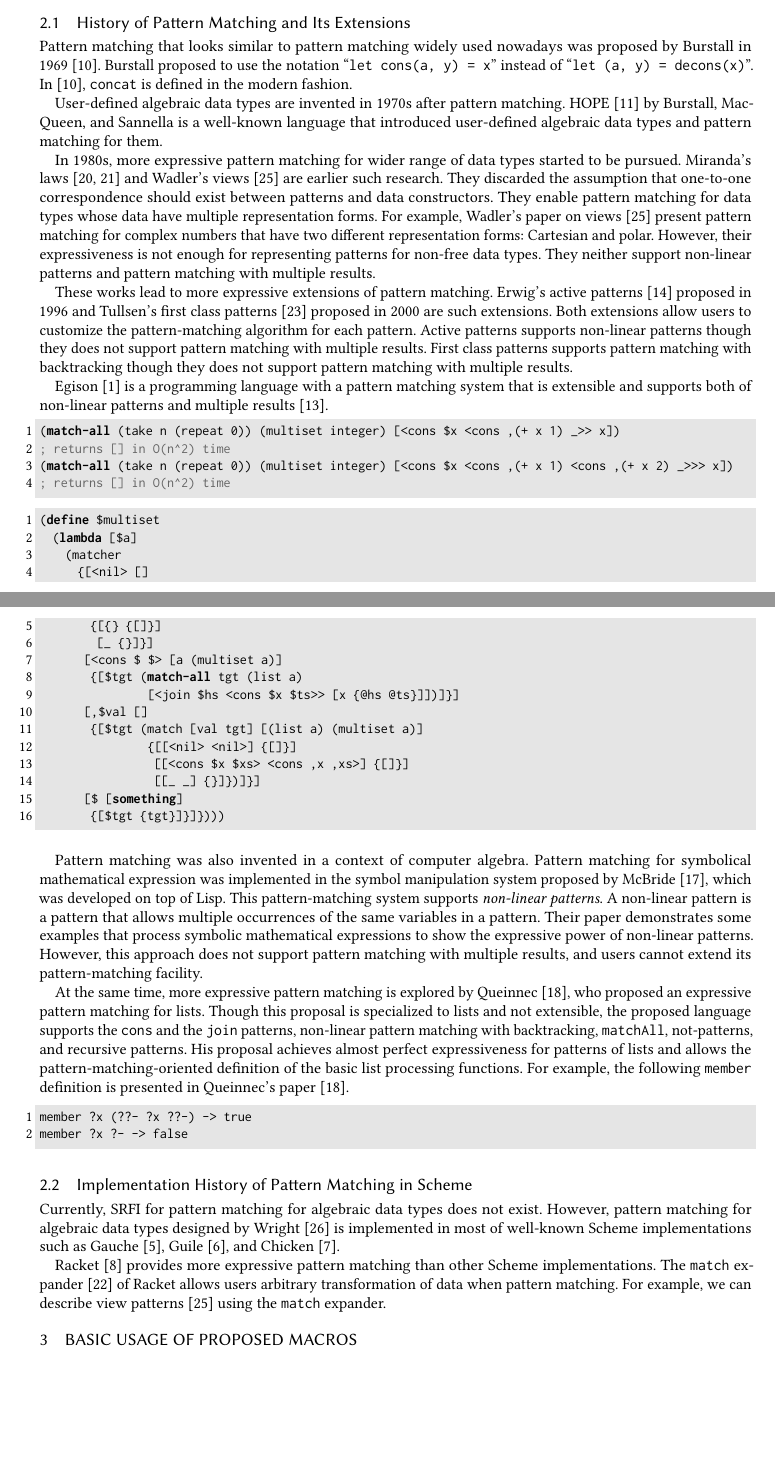
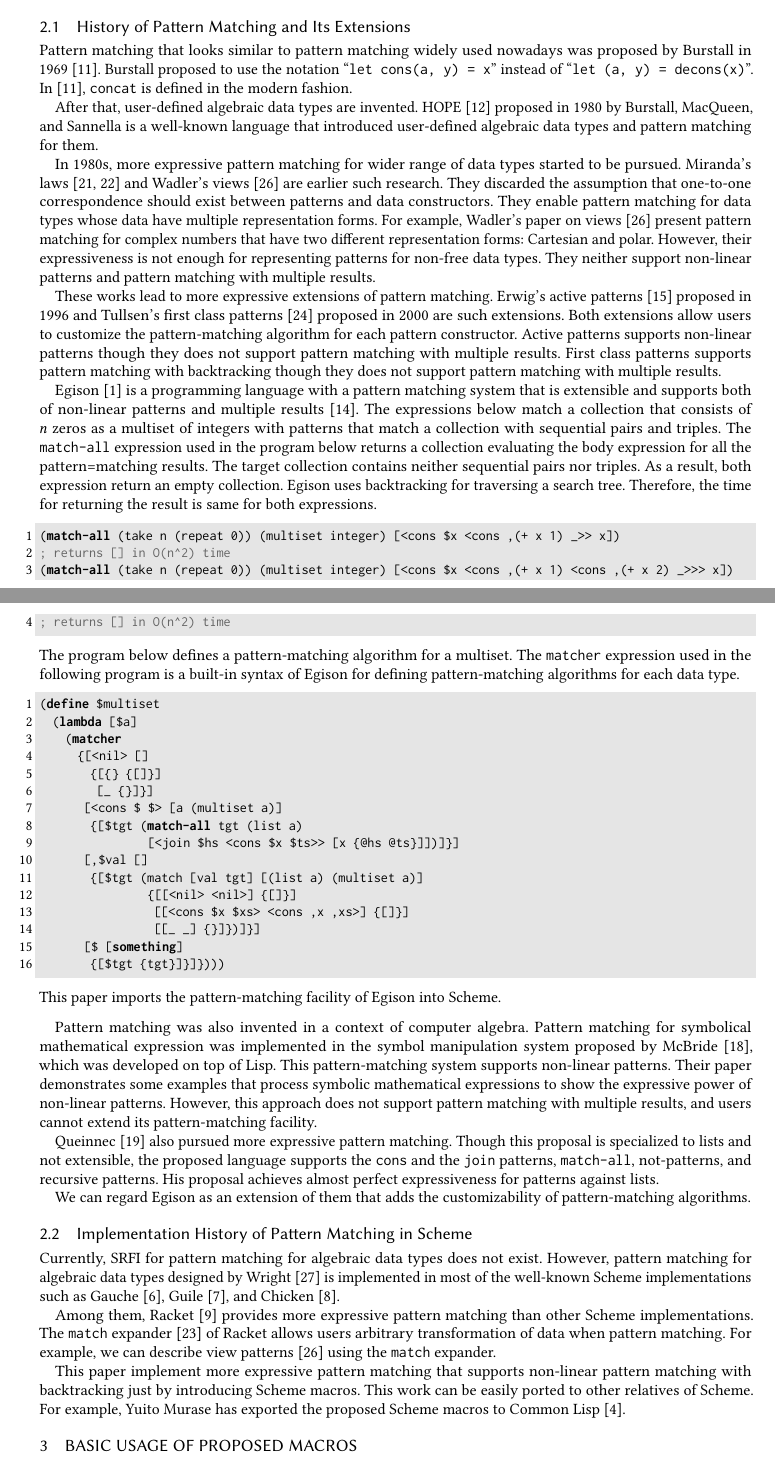
Before and after one commit to egisatoshi/macro-paper, a LaTeX paper (main.tex): two parts of pages 2 and 3 of 12, joined at a grey line, cut so that both start at the same text, the shorter picture padded with empty space. The pictures show the PDF file main.pdf that the author committed with the source.

Commit message:
reveiw releated work section

```diff
--- a/main.tex
+++ b/main.tex
@@ -199,8 +199,8 @@ Pattern matching that looks similar to pattern matching widely used nowadays was
 Burstall proposed to use the notation ``\texttt{let cons(a, y) = x}'' instead of ``\texttt{let (a, y) = decons(x)}''.
 In~\cite{burstall1969proving}, \texttt{concat} is defined in the modern fashion.
 
-User-defined algebraic data types are invented in 1970s after pattern matching.
-HOPE~\cite{burstall1980hope} by Burstall, MacQueen, and Sannella is a well-known language that introduced user-defined algebraic data types and pattern matching for them.
+After that, user-defined algebraic data types are invented.
+HOPE~\cite{burstall1980hope} proposed in 1980 by Burstall, MacQueen, and Sannella is a well-known language that introduced user-defined algebraic data types and pattern matching for them.
 
 In 1980s, more expressive pattern matching for wider range of data types started to be pursued.
 Miranda's laws~\cite{thompson1986laws,thompson1990lawful} and Wadler's views~\cite{wadler1987views} are earlier such research.
@@ -212,11 +212,17 @@ They neither support non-linear patterns and pattern matching with multiple resu
 
 These works lead to more expressive extensions of pattern matching.
 Erwig's active patterns~\cite{erwig1996active} proposed in 1996 and Tullsen's first class patterns~\cite{tullsen2000first} proposed in 2000 are such extensions.
-Both extensions allow users to customize the pattern-matching algorithm for each pattern.
+Both extensions allow users to customize the pattern-matching algorithm for each pattern constructor.
 Active patterns supports non-linear patterns though they does not support pattern matching with multiple results.
 First class patterns supports pattern matching with backtracking though they does not support pattern matching with multiple results.
 
 Egison~\cite{egisonWeb} is a programming language with a pattern matching system that is extensible and supports both of non-linear patterns and multiple results~\cite{egi2018aplas}.
+The expressions below match a collection that consists of $n$ zeros as a multiset of integers with patterns that match a collection with sequential pairs and triples.
+The \texttt{match-all} expression used in the program below returns a collection evaluating the body expression for all the pattern=matching results.
+The target collection contains neither sequential pairs nor triples.
+As a result, both expression return an empty collection.
+Egison uses backtracking for traversing a search tree.
+Therefore, the time for returning the result is same for both expressions.
 
 \begin{lstlisting}[language=egison]
 (match-all (take n (repeat 0)) (multiset integer) [<cons $x <cons ,(+ x 1) _>> x])
@@ -224,6 +230,9 @@ Egison~\cite{egisonWeb} is a programming language with a pattern matching system
 (match-all (take n (repeat 0)) (multiset integer) [<cons $x <cons ,(+ x 1) <cons ,(+ x 2) _>>> x])
 ; returns [] in O(n^2) time
 \end{lstlisting}
+
+\noindent The program below defines a pattern-matching algorithm for a multiset.
+The \texttt{matcher} expression used in the following program is a built-in syntax of Egison for defining pattern-matching algorithms for each data type.
 
 \begin{lstlisting}[language=egison]
 (define $multiset
@@ -244,35 +253,36 @@ Egison~\cite{egisonWeb} is a programming language with a pattern matching system
         {[$tgt {tgt}]}]})))
 \end{lstlisting}
 
+\noindent This paper imports the pattern-matching facility of Egison into Scheme.
+
 \medskip
 
 Pattern matching was also invented in a context of computer algebra.
 Pattern matching for symbolical mathematical expression was implemented in the symbol manipulation system proposed by McBride~\cite{mcbride1969symbol}, which was developed on top of Lisp.
-This pattern-matching system supports \emph{non-linear patterns}.
-A non-linear pattern is a pattern that allows multiple occurrences of the same variables in a pattern.
+This pattern-matching system supports non-linear patterns.
 Their paper demonstrates some examples that process symbolic mathematical expressions to show the expressive power of non-linear patterns.
 However, this approach does not support pattern matching with multiple results, and users cannot extend its pattern-matching facility.
 
-At the same time, more expressive pattern matching is explored by Queinnec~\cite{queinnec1990compilation}, who proposed an expressive pattern matching for lists.
-Though this proposal is specialized to lists and not extensible, the proposed language supports the \texttt{cons} and the \texttt{join} patterns, non-linear pattern matching with backtracking, \texttt{matchAll}, not-patterns, and recursive patterns.
-His proposal achieves almost perfect expressiveness for patterns of lists and allows the pattern-matching-oriented definition of the basic list processing functions.
-For example, the following \texttt{member} definition is presented in Queinnec's paper~\cite{queinnec1990compilation}.
+Queinnec~\cite{queinnec1990compilation} also pursued more expressive pattern matching.
+Though this proposal is specialized to lists and not extensible, the proposed language supports the \texttt{cons} and the \texttt{join} patterns, \texttt{match-all}, not-patterns, and recursive patterns.
+His proposal achieves almost perfect expressiveness for patterns against lists.
 
-\begin{lstlisting}[language=]
-member ?x (??- ?x ??-) -> true
-member ?x ?-           -> false
-\end{lstlisting}
+We can regard Egison as an extension of them that adds the customizability of pattern-matching algorithms.
 
 \subsection{Implementation History of Pattern Matching in Scheme}\label{history2}
 
 %As mentioned in Sect~\ref{history1}, expressive pattern matching is proposed and implemented also on Lisp.
 
 Currently, SRFI for pattern matching for algebraic data types does not exist.
-However, pattern matching for algebraic data types designed by Wright~\cite{wright1993pattern} is implemented in most of well-known Scheme implementations such as Gauche~\cite{gauchePM}, Guile~\cite{guilePM}, and Chicken~\cite{chickenPM}.
+However, pattern matching for algebraic data types designed by Wright~\cite{wright1993pattern} is implemented in most of the well-known Scheme implementations such as Gauche~\cite{gauchePM}, Guile~\cite{guilePM}, and Chicken~\cite{chickenPM}.
 
-Racket~\cite{racketWeb} provides more expressive pattern matching than other Scheme implementations.
+Among them, Racket~\cite{racketWeb} provides more expressive pattern matching than other Scheme implementations.
 The \texttt{match} expander~\cite{tobin2011extensible} of Racket allows users arbitrary transformation of data when pattern matching.
 For example, we can describe view patterns~\cite{wadler1987views} using the \texttt{match} expander.
+
+This paper implement more expressive pattern matching that supports non-linear pattern matching with backtracking just by introducing Scheme macros.
+This work can be easily ported to other relatives of Scheme.
+For example, Yuito Murase has exported the proposed Scheme macros to Common Lisp~\cite{egisonLisp}.
 
 \section{Basic Usage of Proposed Macros}\label{usage}
 
```
Also changed, not shown: main.bib (+8 -6 lines), macro-paper.pdf, main.bbl, main.pdf, main.tex (4 more changed lines).
